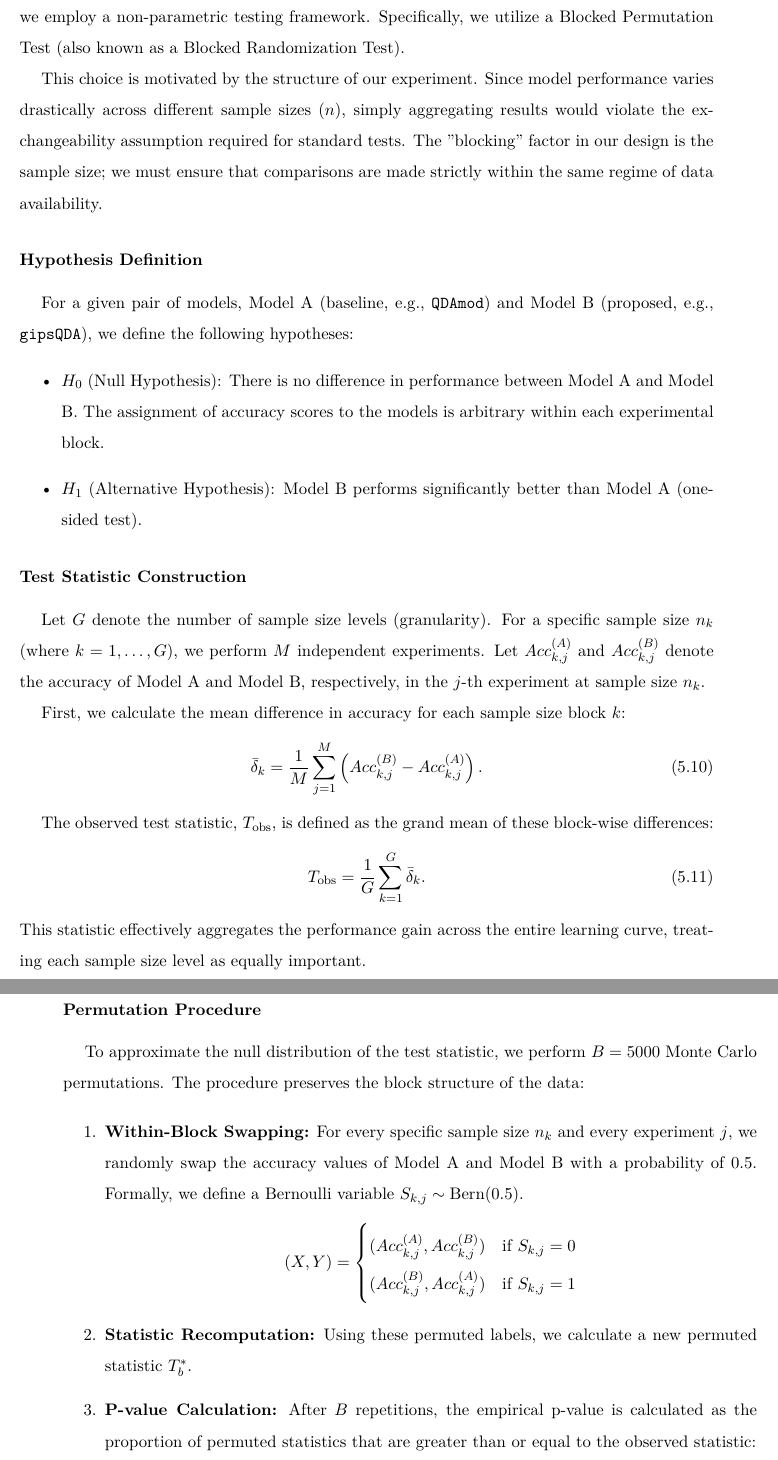
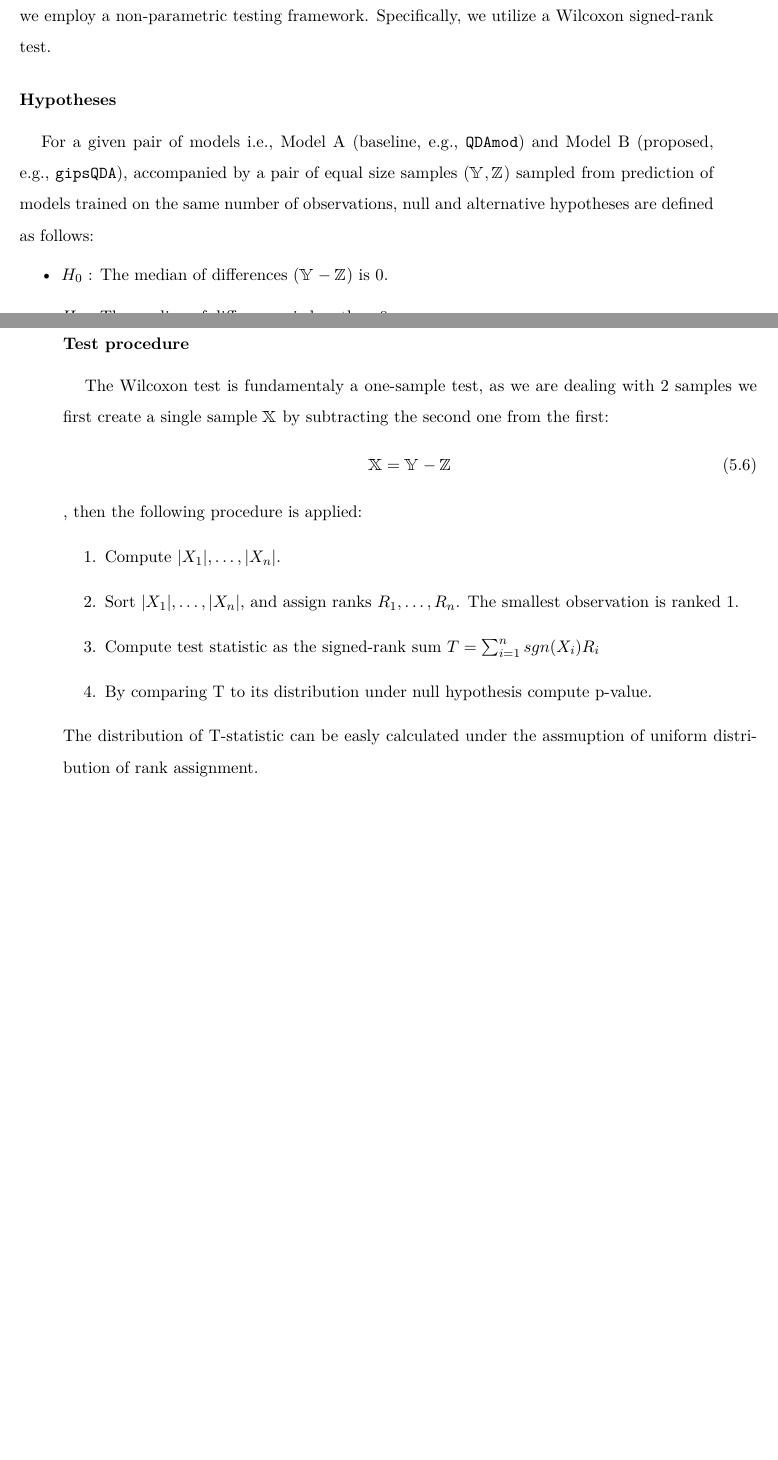
Before and after one commit to AntoniKingston/gipsDAInzynierka, a LaTeX thesis (thesis/thesis/thesis-en.tex): two parts of pages 45 and 46 of 76 before the commit and two parts of pages 43 and 44 of 76 after it, joined at a grey line, cut so that both start at the same text, the shorter picture padded with empty space. Compiled offline with XeLaTeX.

Commit message:
Rewrote test description (Wilcoxon), moved regularization into appendix B, and removed 'BAP' phrase

```diff
--- a/thesis/thesis/thesis-en.tex
+++ b/thesis/thesis/thesis-en.tex
@@ -1244,54 +1244,72 @@ Additionally, the \texttt{MAP} parameter controls the estimation logic: if \text
 \subsection{Statistical Significance Testing}
 \label{sec:statistical_testing}
 
-To determine whether the observed performance differences between the proposed \texttt{gips}-based models and the baselines are statistically significant rather than artifacts of random sampling, we employ a non-parametric testing framework. Specifically, we utilize a Blocked Permutation Test (also known as a Blocked Randomization Test).
-
-This choice is motivated by the structure of our experiment. Since model performance varies drastically across different sample sizes ($n$), simply aggregating results would violate the exchangeability assumption required for standard tests. The "blocking" factor in our design is the sample size; we must ensure that comparisons are made strictly within the same regime of data availability.
-
-\subsubsection{Hypothesis Definition}
-
-For a given pair of models, Model A (baseline, e.g., \texttt{QDAmod}) and Model B (proposed, e.g., \texttt{gipsQDA}), we define the following hypotheses:
-\begin{itemize}
-    \item $H_0$ (Null Hypothesis): There is no difference in performance between Model A and Model B. The assignment of accuracy scores to the models is arbitrary within each experimental block.
-    \item $H_1$ (Alternative Hypothesis): Model B performs significantly better than Model A (one-sided test).
-\end{itemize}
-
-\subsubsection{Test Statistic Construction}
-
-Let $G$ denote the number of sample size levels (granularity). For a specific sample size $n_k$ (where $k=1, \dots, G$), we perform $M$ independent experiments. Let $Acc_{k,j}^{(A)}$ and $Acc_{k,j}^{(B)}$ denote the accuracy of Model A and Model B, respectively, in the $j$-th experiment at sample size $n_k$.
-
-First, we calculate the mean difference in accuracy for each sample size block $k$:
-\begin{equation}
-    \bar{\delta}_k = \frac{1}{M} \sum_{j=1}^{M} \left( Acc_{k,j}^{(B)} - Acc_{k,j}^{(A)} \right).
-\end{equation}
-
-The observed test statistic, $T_{\text{obs}}$, is defined as the grand mean of these block-wise differences:
-\begin{equation}
-    T_{\text{obs}} = \frac{1}{G} \sum_{k=1}^{G} \bar{\delta}_k.
-\end{equation}
-This statistic effectively aggregates the performance gain across the entire learning curve, treating each sample size level as equally important.
-
-\subsubsection{Permutation Procedure}
-
-To approximate the null distribution of the test statistic, we perform $B = 5000$ Monte Carlo permutations. The procedure preserves the block structure of the data:
-
+To determine whether the observed performance differences between the proposed \texttt{gips}-based models and the baselines are statistically significant rather than artifacts of random sampling, we employ a non-parametric testing framework. Specifically, we utilize a Wilcoxon signed-rank test.
+\subsubsection{Hypotheses}
+For a given pair of models i.e., Model A (baseline, e.g., \texttt{QDAmod}) and Model B (proposed, e.g., \texttt{gipsQDA}), accompanied by a pair of equal size samples $(\mathbbm{Y}, \mathbbm{Z})$ sampled from prediction of models trained on the same number of observations, null and alternative hypotheses are defined as follows:
+\begin{itemize}
+    \item $H_0$ : The median of differences $(\mathbbm{Y} - \mathbbm{Z})$ is 0.
+    \item $H_1$ : The median of differences is less than 0.
+\end{itemize}
+\subsubsection{Test procedure}
+The Wilcoxon test is fundamentaly a one-sample test, as we are dealing with 2 samples we first create a single sample $\mathbbm{X}$ by subtracting the second one from the first:
+\begin{equation}
+    \mathbbm{X} = \mathbbm{Y} - \mathbbm{Z}
+\end{equation},
+then the following procedure is applied:
 \begin{enumerate}
-    \item \textbf{Within-Block Swapping:} For every specific sample size $n_k$ and every experiment $j$, we randomly swap the accuracy values of Model A and Model B with a probability of $0.5$. Formally, we define a Bernoulli variable $S_{k,j} \sim \text{Bern}(0.5)$.
-    \[
-    (X, Y) =
-    \begin{cases}
-    (Acc_{k,j}^{(A)}, Acc_{k,j}^{(B)}) & \text{if } S_{k,j} = 0 \\
-    (Acc_{k,j}^{(B)}, Acc_{k,j}^{(A)}) & \text{if } S_{k,j} = 1
-    \end{cases}
-    \]
-    \item \textbf{Statistic Recomputation:} Using these permuted labels, we calculate a new permuted statistic $T^*_b$.
-    \item \textbf{P-value Calculation:} After $B$ repetitions, the empirical p-value is calculated as the proportion of permuted statistics that are greater than or equal to the observed statistic:
-    \begin{equation}
-        p\text{-value} = \frac{1}{B} \sum_{b=1}^{B} \mathbb{I}(T^*_b \ge T_{\text{obs}}).
-    \end{equation}
+    \item Compute $|X_1|, \dots, |X_n|$.
+    \item Sort $|X_1|, \dots, |X_n|$, and assign ranks $R_1, \dots, R_n$. The smallest observation is ranked 1.
+    \item Compute test statistic as the signed-rank sum $T = \sum_{i=1}^{n} sgn(X_i)R_i$
+    \item By comparing T to its distribution under null hypothesis compute p-value.
 \end{enumerate}
-
-A low p-value (typically $< 0.05$) indicates that the observed performance improvement of Model B over Model A is statistically significant and unlikely to have occurred by chance.
+The distribution of T-statistic can be easly calculated under the assmuption of uniform distribution of rank assignment.
+
+
+%\subsubsection{Hypothesis Definition}
+%
+%For a given pair of models, Model A (baseline, e.g., \texttt{QDAmod}) and Model B (proposed, e.g., \texttt{gipsQDA}), we define the following hypotheses:
+%\begin{itemize}
+%    \item $H_0$ (Null Hypothesis): There is no difference in performance between Model A and Model B. The assignment of accuracy scores to the models is arbitrary within each experimental block.
+%    \item $H_1$ (Alternative Hypothesis): Model B performs significantly better than Model A (one-sided test).
+%\end{itemize}
+%
+%\subsubsection{Test Statistic Construction}
+%
+%Let $G$ denote the number of sample size levels (granularity). For a specific sample size $n_k$ (where $k=1, \dots, G$), we perform $M$ independent experiments. Let $Acc_{k,j}^{(A)}$ and $Acc_{k,j}^{(B)}$ denote the accuracy of Model A and Model B, respectively, in the $j$-th experiment at sample size $n_k$.
+%
+%First, we calculate the mean difference in accuracy for each sample size block $k$:
+%\begin{equation}
+%    \bar{\delta}_k = \frac{1}{M} \sum_{j=1}^{M} \left( Acc_{k,j}^{(B)} - Acc_{k,j}^{(A)} \right).
+%\end{equation}
+%
+%The observed test statistic, $T_{\text{obs}}$, is defined as the grand mean of these block-wise differences:
+%\begin{equation}
+%    T_{\text{obs}} = \frac{1}{G} \sum_{k=1}^{G} \bar{\delta}_k.
+%\end{equation}
+%This statistic effectively aggregates the performance gain across the entire learning curve, treating each sample size level as equally important.
+%
+%\subsubsection{Permutation Procedure}
+%
+%To approximate the null distribution of the test statistic, we perform $B = 5000$ Monte Carlo permutations. The procedure preserves the block structure of the data:
+%
+%\begin{enumerate}
+%    \item \textbf{Within-Block Swapping:} For every specific sample size $n_k$ and every experiment $j$, we randomly swap the accuracy values of Model A and Model B with a probability of $0.5$. Formally, we define a Bernoulli variable $S_{k,j} \sim \text{Bern}(0.5)$.
+%    \[
+%    (X, Y) =
+%    \begin{cases}
+%    (Acc_{k,j}^{(A)}, Acc_{k,j}^{(B)}) & \text{if } S_{k,j} = 0 \\
+%    (Acc_{k,j}^{(B)}, Acc_{k,j}^{(A)}) & \text{if } S_{k,j} = 1
+%    \end{cases}
+%    \]
+%    \item \textbf{Statistic Recomputation:} Using these permuted labels, we calculate a new permuted statistic $T^*_b$.
+%    \item \textbf{P-value Calculation:} After $B$ repetitions, the empirical p-value is calculated as the proportion of permuted statistics that are greater than or equal to the observed statistic:
+%    \begin{equation}
+%        p\text{-value} = \frac{1}{B} \sum_{b=1}^{B} \mathbb{I}(T^*_b \ge T_{\text{obs}}).
+%    \end{equation}
+%\end{enumerate}
+%
+%A low p-value (typically $< 0.05$) indicates that the observed performance improvement of Model B over Model A is statistically significant and unlikely to have occurred by chance.
 
 
 % ======================================================================
```
Also changed, not shown: thesis/thesis/thesis-en.tex (160 more changed lines).
